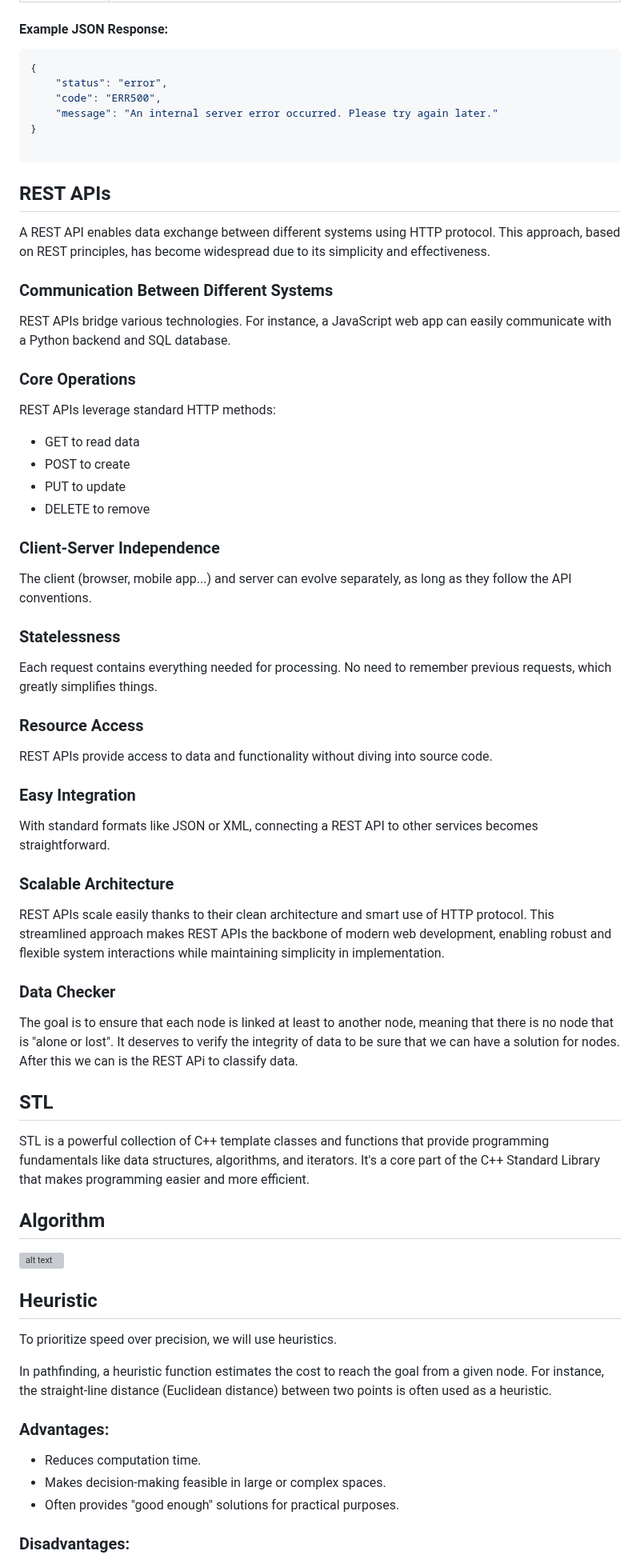
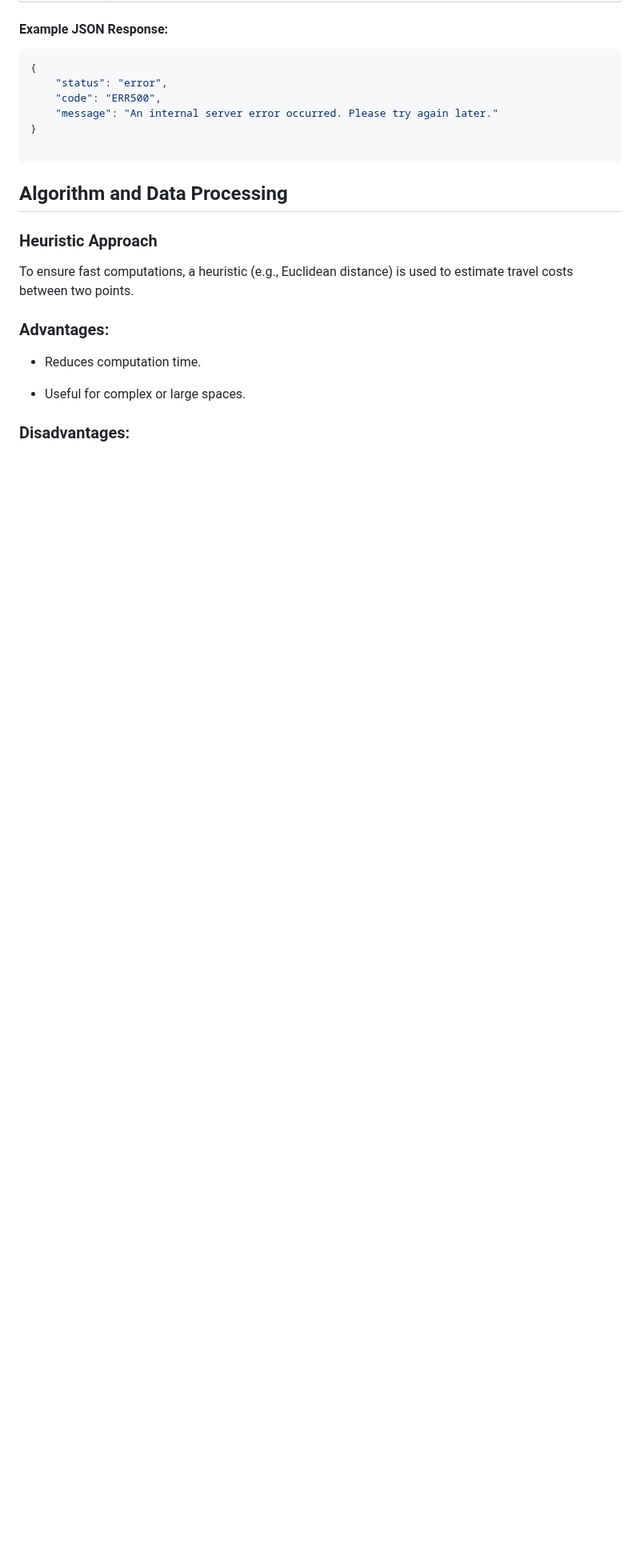
Before and after one commit to algosup/2024-2025-project-3-quickest-path-team-5, a Markdown page: documents/functional_specifications/FunctionalSpecifications.md, the part around one of its changes. Shown at 80% size. Drawn GitHub-style; blank space fills up the shorter version; grey boxes are pictures that could not be loaded.

Commit message:
Reorganized Document, Corrected Errors

````diff
--- a/documents/functional_specifications/FunctionalSpecifications.md
+++ b/documents/functional_specifications/FunctionalSpecifications.md
@@ -590,69 +579,19 @@ Users simply provide the IDs of two landmarks as input, and the software calcula
 ```
 
 
-## REST APIs
-
-A REST API enables data exchange between different systems using HTTP protocol. This approach, based on REST principles, has become widespread due to its simplicity and effectiveness.
-
-### Communication Between Different Systems
-
-REST APIs bridge various technologies. For instance, a JavaScript web app can easily communicate with a Python backend and SQL database.
-
-### Core Operations
-
-REST APIs leverage standard HTTP methods:
-
-- GET to read data
-- POST to create
-- PUT to update
-- DELETE to remove
-
-### Client-Server Independence
-
-The client (browser, mobile app...) and server can evolve separately, as long as they follow the API conventions.
-
-### Statelessness
-
-Each request contains everything needed for processing. No need to remember previous requests, which greatly simplifies things.
-
-### Resource Access
-
-REST APIs provide access to data and functionality without diving into source code.
-
-### Easy Integration
-
-With standard formats like JSON or XML, connecting a REST API to other services becomes straightforward.
-
-### Scalable Architecture
-
-REST APIs scale easily thanks to their clean architecture and smart use of HTTP protocol.
-This streamlined approach makes REST APIs the backbone of modern web development, enabling robust and flexible system interactions while maintaining simplicity in implementation.
-
-### Data Checker
-
-The goal is to ensure that each node is linked at least to another node, meaning that there is no node that is "alone or lost". It deserves to verify the integrity of data to be sure that we can have a solution for nodes. After this we can is the REST APi to classify data.
-
-## STL
-
-STL is a powerful collection of C++ template classes and functions that provide programming fundamentals like data structures, algorithms, and iterators. It's a core part of the C++ Standard Library that makes programming easier and more efficient.
+## Algorithm and Data Processing
 
 
-## Algorithm
+### Heuristic Approach
 
-
-![alt text](/documents/functional_specifications/images/Input_output_system.png)
-
-## Heuristic
-
-To prioritize speed over precision, we will use heuristics.
-
-In pathfinding, a heuristic function estimates the cost to reach the goal from a given node. For instance, the straight-line distance (Euclidean distance) between two points is often used as a heuristic.
+To ensure fast computations, a heuristic (e.g., Euclidean distance) is used to estimate travel costs between two points.
 
 ### Advantages:
 
 - Reduces computation time.
-- Makes decision-making feasible in large or complex spaces.
-- Often provides "good enough" solutions for practical purposes.
+
+- Useful for complex or large spaces.
+
 
 ### Disadvantages:
 
````
Also changed, not shown: other parts of documents/functional_specifications/FunctionalSpecifications.md (+44 -73 lines).
